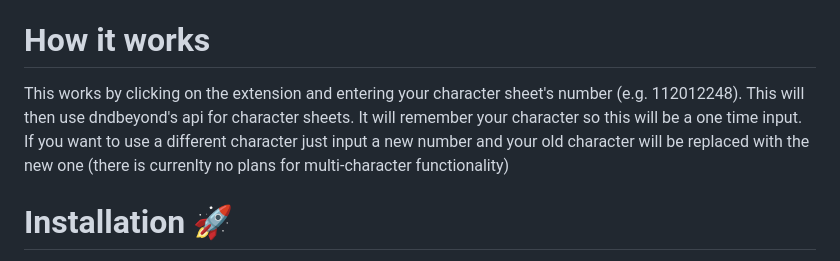
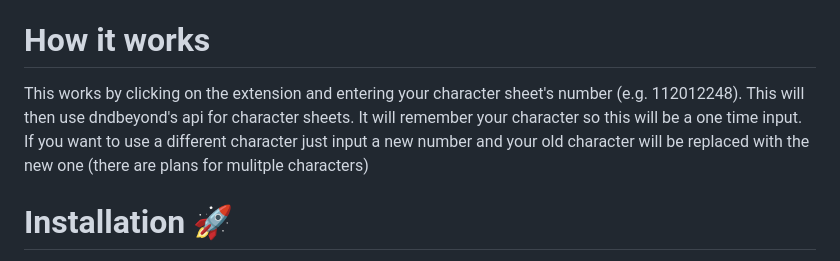
Before and after one commit to Jamster3000/cauldron20, a Markdown page: README.md, the part around the change. Rendered like a GitHub page.

```diff
--- a/README.md
+++ b/README.md
@@ -8,7 +8,7 @@ Cauldron20, a chrome extension that provides functionalily between character she
 If you already use Cauldron-vtt, you might be interested in the offical cauldron-vtt discord server: [Discord Server](https://discord.gg/Bbg4TACH)
 
 # How it works
-This works by clicking on the extension and entering your character sheet's number (e.g. 112012248). This will then use dndbeyond's api for character sheets. It will remember your character so this will be a one time input. If you want to use a different character just input a new number and your old character will be replaced with the new one (there is currenlty no plans for multi-character functionality)
+This works by clicking on the extension and entering your character sheet's number (e.g. 112012248). This will then use dndbeyond's api for character sheets. It will remember your character so this will be a one time input. If you want to use a different character just input a new number and your old character will be replaced with the new one (there are plans for mulitple characters)
 
 # Installation 🚀
 To install and try this work-in-progress extension
```
